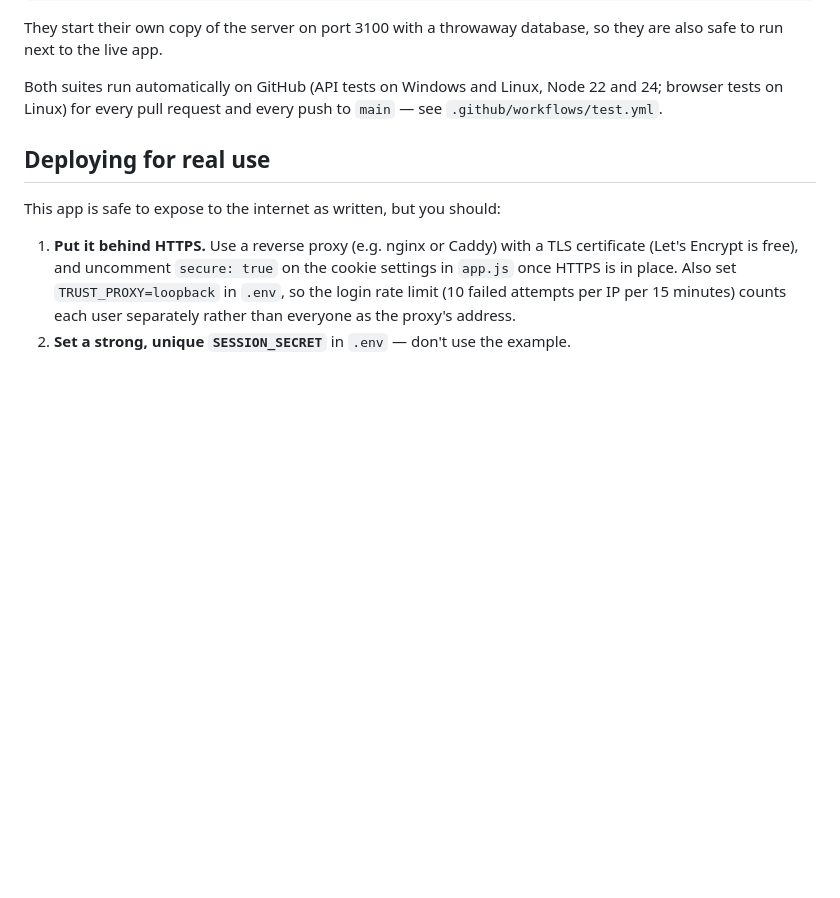
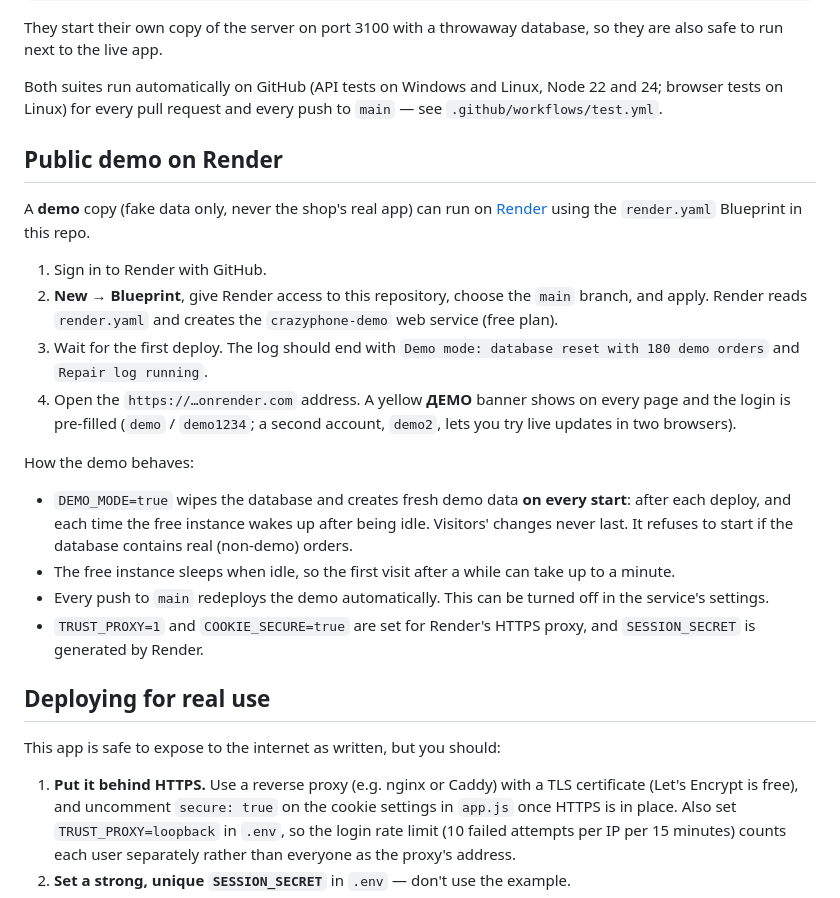
Before and after one commit to kSabchev/crazyPhoneCRM, a Markdown page: README.md, the part around the change. Rendered like a GitHub page; blank space fills up the shorter version.

Commit message:
Document the Render demo deployment in the README
Co-Authored-By: Claude Opus 5.5 <noreply@anthropic.com>

```diff
--- a/README.md
+++ b/README.md
@@ -103,6 +103,35 @@ Both suites run automatically on GitHub (API tests on Windows and Linux,
 Node 22 and 24; browser tests on Linux) for every pull request and every
 push to `main` — see
 `.github/workflows/test.yml`.
+
+## Public demo on Render
+
+A **demo** copy (fake data only, never the shop's real app) can run on
+[Render](https://render.com) using the `render.yaml` Blueprint in this repo.
+
+1. Sign in to Render with GitHub.
+2. **New → Blueprint**, give Render access to this repository, choose the
+   `main` branch, and apply. Render reads `render.yaml` and creates the
+   `crazyphone-demo` web service (free plan).
+3. Wait for the first deploy. The log should end with
+   `Demo mode: database reset with 180 demo orders` and
+   `Repair log running`.
+4. Open the `https://…onrender.com` address. A yellow **ДЕМО** banner shows
+   on every page and the login is pre-filled (`demo` / `demo1234`; a second
+   account, `demo2`, lets you try live updates in two browsers).
+
+How the demo behaves:
+
+- `DEMO_MODE=true` wipes the database and creates fresh demo data **on every
+  start**: after each deploy, and each time the free instance wakes up after
+  being idle. Visitors' changes never last. It refuses to start if the
+  database contains real (non-demo) orders.
+- The free instance sleeps when idle, so the first visit after a while can
+  take up to a minute.
+- Every push to `main` redeploys the demo automatically. This can be turned
+  off in the service's settings.
+- `TRUST_PROXY=1` and `COOKIE_SECURE=true` are set for Render's HTTPS proxy,
+  and `SESSION_SECRET` is generated by Render.
 
 ## Deploying for real use
 
```
